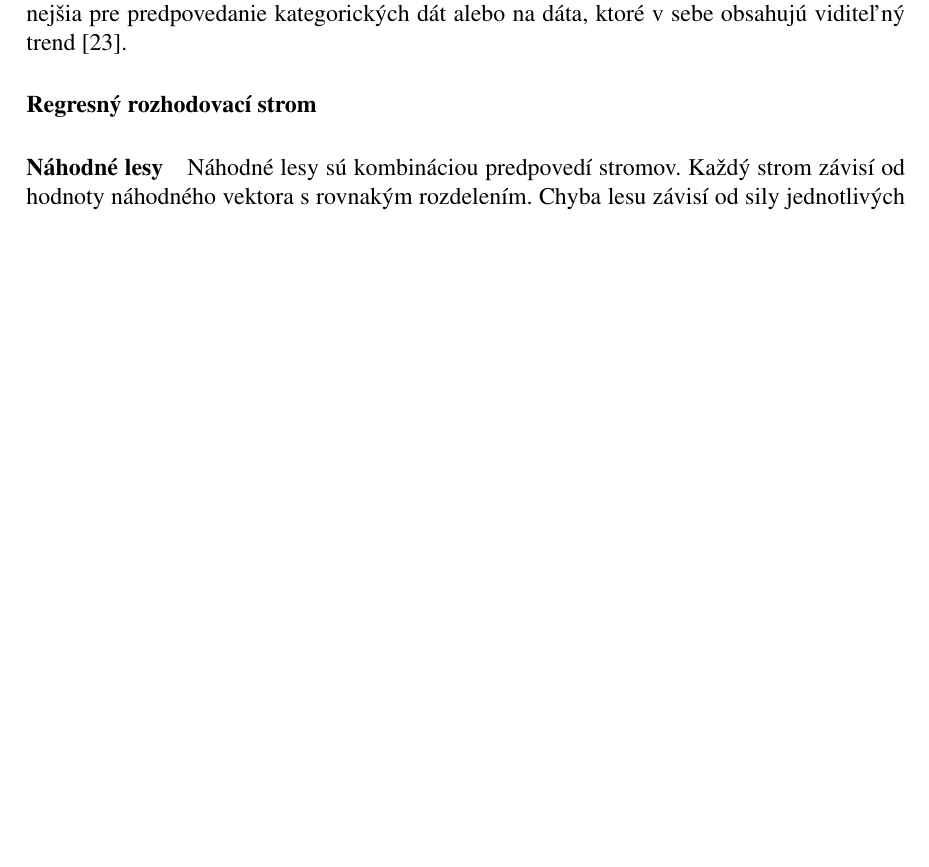
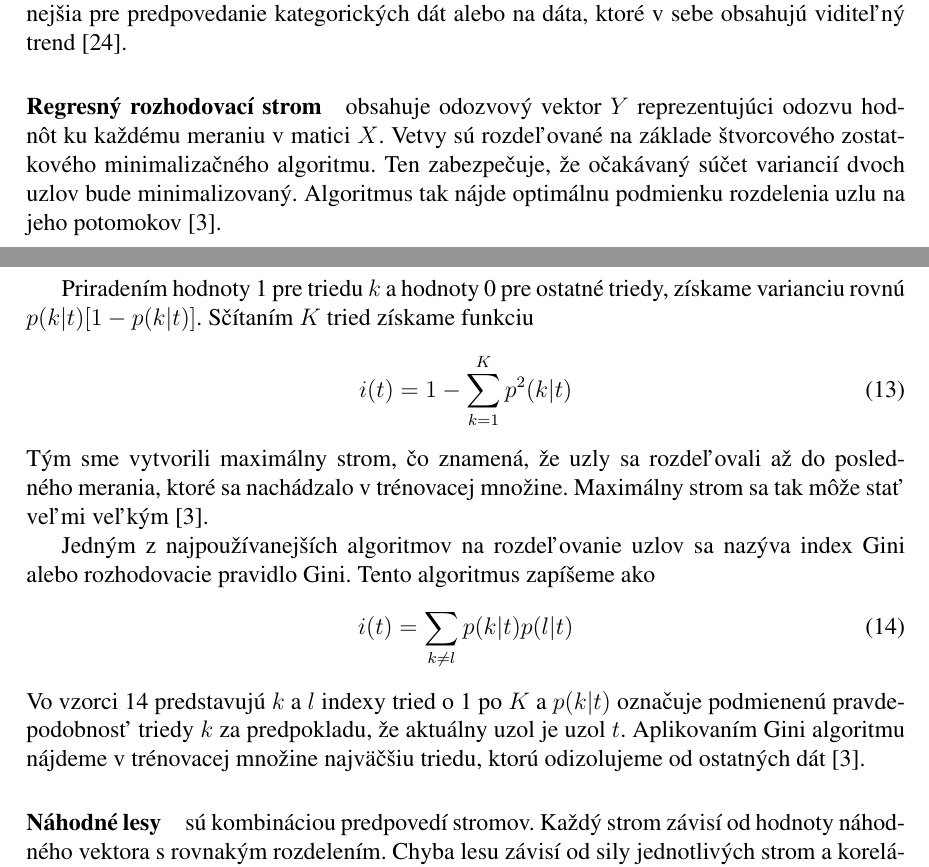
Before and after one commit to matus-cuper/fiit-bp, a LaTeX document (docs/bp.tex): part of page 18 of 32 before the commit and two parts of pages 18 and 19 of 33 after it, the two joined at a grey line, cut so that both start at the same text, the shorter picture padded with empty space. Compiled offline with pdfLaTeX.

Commit message:
Added regression trees, closes #22 and closes #10

```diff
--- a/docs/bp.tex
+++ b/docs/bp.tex
@@ -644,12 +644,40 @@ trend~\cite{Tso2007}.
 %   Regression trees
 %-------------------------------------------------------------------------------
 
-\paragraph{Regresný rozhodovací strom}
+\paragraph{Regresný rozhodovací strom} obsahuje odozvový vektor $Y$
+reprezentujúci odozvu hodnôt ku každému meraniu v matici $X$. Vetvy sú
+rozdeľované na základe štvorcového zostatkového minimalizačného algoritmu.
+Ten zabezpečuje, že očakávaný súčet variancií dvoch uzlov bude minimalizovaný.
+Algoritmus tak nájde optimálnu podmienku rozdelenia uzlu na jeho
+potomokov~\cite{Bel2009}.
+
+Priradením hodnoty 1 pre triedu $k$ a hodnoty 0 pre ostatné triedy, získame
+varianciu rovnú $p(k|t)[1 - p(k|t)]$. Sčítaním $K$ tried získame funkciu
+\begin{equation}
+  i(t) = 1 - \sum_{k = 1}^K p^2 (k|t)
+  \label{eq-tree-impurity}
+\end{equation}
+Tým sme vytvorili maximálny strom, čo znamená, že uzly sa rozdeľovali až do
+posledného merania, ktoré sa nachádzalo v trénovacej množine. Maximálny strom
+sa tak môže stať veľmi veľkým~\cite{Bel2009}.
+
+Jedným z najpoužívanejších algoritmov na rozdeľovanie uzlov sa nazýva index
+Gini alebo rozhodovacie pravidlo Gini. Tento algoritmus zapíšeme ako
+\begin{equation}
+  i(t) = \sum_{k \neq l} p(k|t) p(l|t)
+  \label{eq-tree-gini}
+\end{equation}
+Vo vzorci~\ref{eq-tree-gini} predstavujú $k$ a $l$ indexy tried o 1 po $K$ a
+$p(k|t)$ označuje podmienenú pravdepodobnosť triedy $k$ za predpokladu, že
+aktuálny uzol je uzol $t$. Aplikovaním Gini algoritmu nájdeme v trénovacej
+množine najväčšiu triedu, ktorú odizolujeme od ostatných dát~\cite{Bel2009}.
 
 %-------------------------------------------------------------------------------
 %   Random forest
 %-------------------------------------------------------------------------------
 
-\paragraph{Náhodné lesy}
-Náhodné lesy sú kombináciou predpovedí stromov. Každý strom závisí od hodnoty
-náhodného vektora s rovnakým rozdelením. Chyba lesu závisí od sily jednotlivých
+\paragraph{Náhodné lesy} sú kombináciou predpovedí stromov. Každý strom závisí
+od hodnoty náhodného vektora s rovnakým rozdelením. Chyba lesu závisí od sily
+jednotlivých strom a koreláciou medzi nimi. Náhodný les môžeme definovať ako
+klasifikátor pozostávajúci z množiny stromov $\{h(x, \Theta_k), k=1, 2, ... \}$,
+kde $\{\Theta_k\}$ sú nezávislé rovnomerne distribuované náhodné vektory a každý
```
Also changed, not shown: docs/bibliography.bib (+19 -0 lines), docs/bp.pdf, docs/bp.tex (3 more changed lines).
